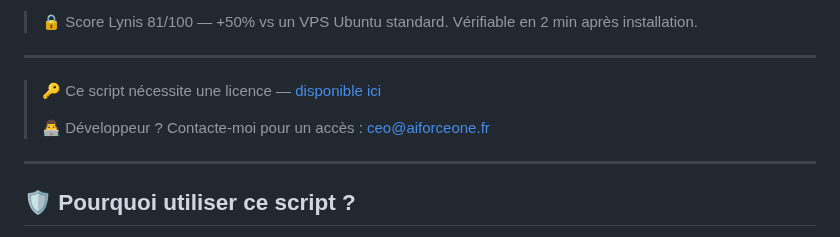
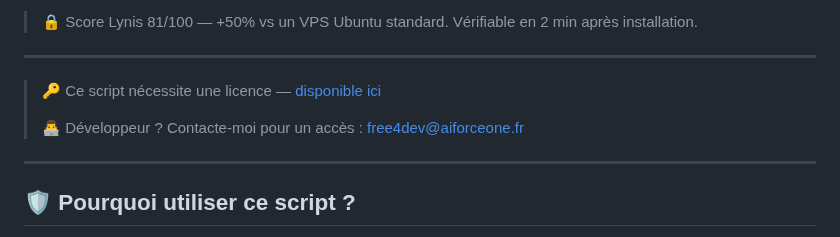
Before and after one commit to rockballslab/vps-secure, a Markdown page: README.md, the part around the change. Drawn GitHub-style.

```diff
--- a/README.md
+++ b/README.md
@@ -13,7 +13,7 @@
 
 > 🔑 Ce script nécessite une licence — [disponible ici](https://vps-secure.netlify.app/)
 >
-> 👨‍💻 Développeur ? Contacte-moi pour un accès : [ceo@aiforceone.fr](mailto:ceo@aiforceone.fr)
+> 👨‍💻 Développeur ? Contacte-moi pour un accès : [free4dev@aiforceone.fr](mailto:free4dev@aiforceone.fr)
 
 ---
 
```
